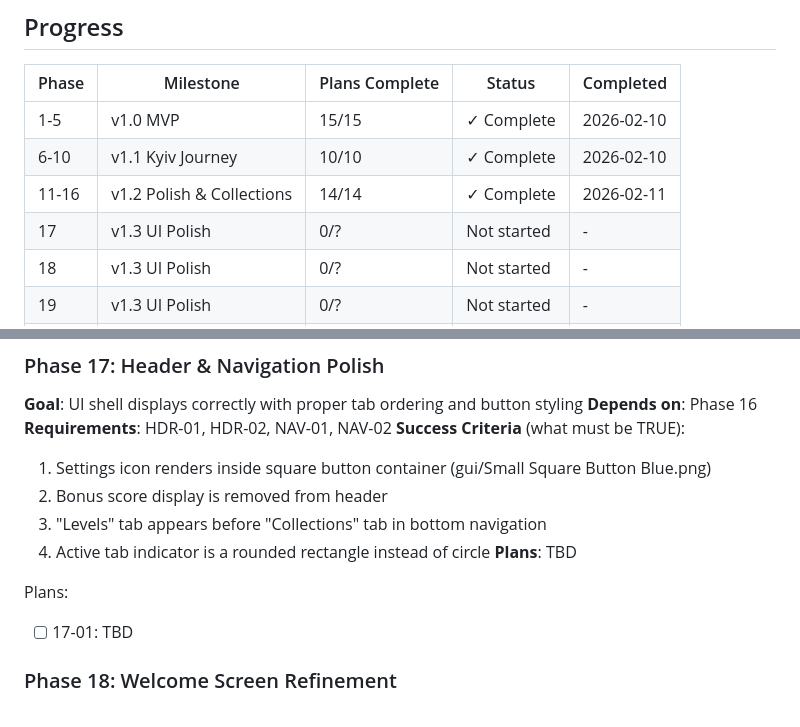
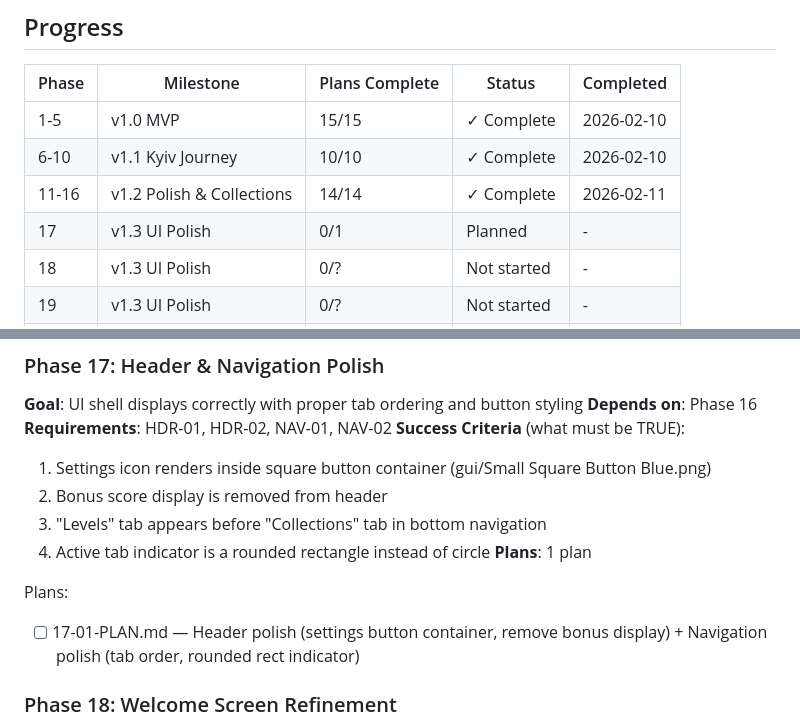
Before and after one commit to yualgit/klo-game-prototype, a Markdown page: .planning/ROADMAP.md, 2 parts joined by grey strips. Drawn GitHub-style.

Commit message:
docs(17): create phase plan

```diff
--- a/.planning/ROADMAP.md
+++ b/.planning/ROADMAP.md
@@ -14,7 +14,7 @@
 | 1-5 | v1.0 MVP | 15/15 | ✓ Complete | 2026-02-10 |
 | 6-10 | v1.1 Kyiv Journey | 10/10 | ✓ Complete | 2026-02-10 |
 | 11-16 | v1.2 Polish & Collections | 14/14 | ✓ Complete | 2026-02-11 |
-| 17 | v1.3 UI Polish | 0/? | Not started | - |
+| 17 | v1.3 UI Polish | 0/1 | Planned | - |
 | 18 | v1.3 UI Polish | 0/? | Not started | - |
 | 19 | v1.3 UI Polish | 0/? | Not started | - |
 | 20 | v1.3 UI Polish | 0/? | Not started | - |
@@ -36,10 +36,10 @@
   2. Bonus score display is removed from header
   3. "Levels" tab appears before "Collections" tab in bottom navigation
   4. Active tab indicator is a rounded rectangle instead of circle
-**Plans**: TBD
+**Plans**: 1 plan
 
 Plans:
-- [ ] 17-01: TBD
+- [ ] 17-01-PLAN.md — Header polish (settings button container, remove bonus display) + Navigation polish (tab order, rounded rect indicator)
 
 ### Phase 18: Welcome Screen Refinement
 **Goal**: Welcome screen adapts to mobile and blocks back navigation after start
```
Also changed, not shown: 1 other file.
